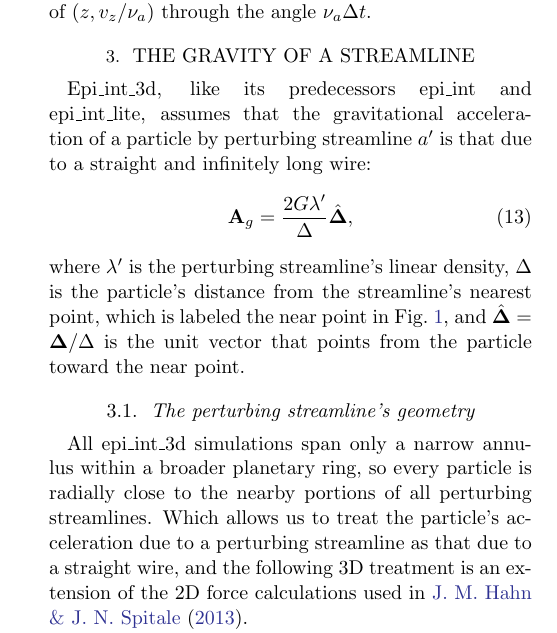
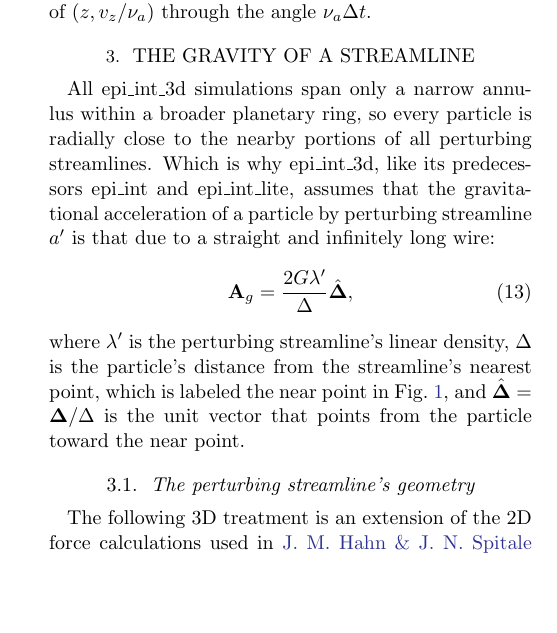
Before and after one commit to joehahn/epi_int_3d, a LaTeX paper (paper/epi_int_3d.tex): part of one column of page 2 of 8, cut so that both start at the same text, the shorter picture padded with empty space. Compiled offline with pdfLaTeX.

Commit message:
Paper: Sec. 3 opens with the narrow-annulus reason for the wire approximation
Co-Authored-By: Claude Opus 5.5 <noreply@anthropic.com>

```diff
--- a/paper/epi_int_3d.tex
+++ b/paper/epi_int_3d.tex
@@ -198,7 +198,9 @@ is simply a rotation of $(z, v_z/\nu_a)$ through the angle $\nu_a\Delta t$.
 \label{sec:gravity}
 
 %equations G1-G17, sympy-checked in notes/sympy/streamline_gravity.py; figures by figures/wire_planar.py
-Epi\_int\_3d, like its predecessors epi\_int and epi\_int\_lite, assumes that the gravitational
+All epi\_int\_3d simulations span only a narrow annulus within a broader planetary ring, so every
+particle is radially close to the nearby portions of all perturbing streamlines. Which is why
+epi\_int\_3d, like its predecessors epi\_int and epi\_int\_lite, assumes that the gravitational
 acceleration of a particle by perturbing streamline $a'$ is that due to a straight and infinitely
 long wire:
 \begin{equation}
@@ -213,11 +215,7 @@ particle toward the near point.
 \subsection{The perturbing streamline's geometry}
 \label{sec:wire}
 
-All epi\_int\_3d simulations span only a narrow annulus within a broader planetary ring, so every
-particle is radially close to the nearby portions of all perturbing streamlines. Which allows us to
-treat the particle's acceleration due to a perturbing streamline as that due to a straight wire, and
-the following 3D treatment is an extension of the 2D force calculations used in \cite{HS13}.
-
+The following 3D treatment is an extension of the 2D force calculations used in \cite{HS13}.
 In cylindrical coordinates the particle is at $\mathbf{r} = (r, \theta, z)$, while the perturbing
 streamline's coordinates $\mathbf{r}' = (r', \theta', z')$ are to be regarded as functions of its
 longitude $\theta' = \theta + \delta\theta'$ relative to the particle's longitude $\theta$.
```
Also changed, not shown: prompts/13-paper-streamline-gravity.md (+4 -0 lines), paper/epi_int_3d.pdf.
